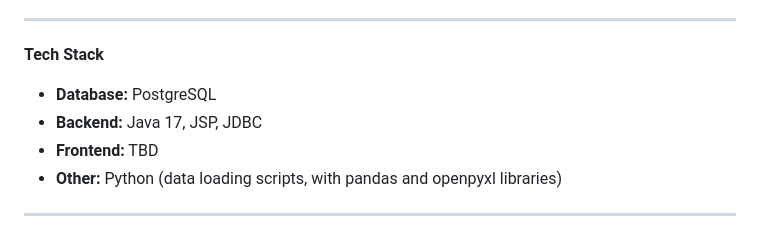
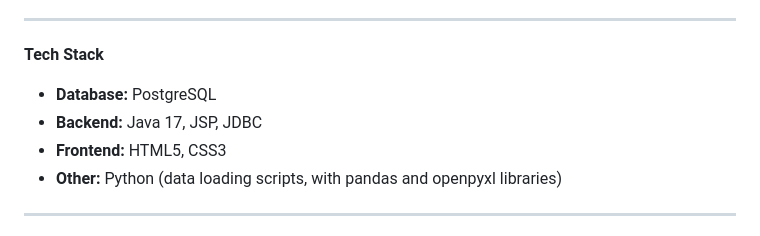
Before and after one commit to DBordeianu1/room4u, a Markdown page: README.md, the part around the change. Drawn GitHub-style.

Commit message:
docs: update README.md

```diff
--- a/README.md
+++ b/README.md
@@ -10,7 +10,7 @@ It covers the full pipeline from ER Diagram to Relational Schema to a fully impl
 **Tech Stack**
 - **Database:** PostgreSQL
 - **Backend:** Java 17, JSP, JDBC
-- **Frontend:** TBD
+- **Frontend:** HTML5, CSS3
 - **Other:** Python (data loading scripts, with pandas and openpyxl libraries)
 
 ---
```
